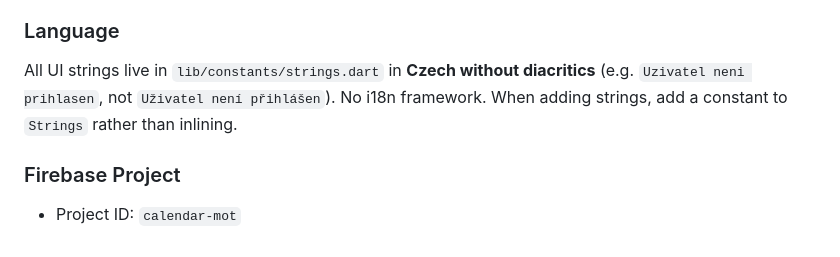
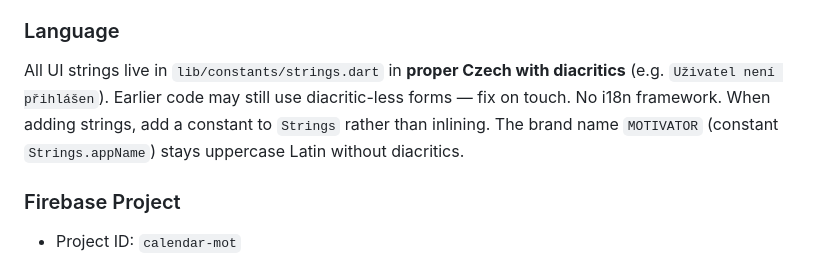
Before and after one commit to eidamos1/projekt, a Markdown page: projekt/productivity_app/CLAUDE.md, the part around the change. Drawn GitHub-style.

Commit message:
docs: update CLAUDE.md to reflect diacritics convention
The "Czech without diacritics" rule is reversed — UI strings now use
proper Czech orthography. Note the brand name MOTIVATOR stays uppercase
Latin without diacritics.

Co-Authored-By: Claude Opus 4.7 (1M context) <noreply@anthropic.com>

```diff
--- a/projekt/productivity_app/CLAUDE.md
+++ b/projekt/productivity_app/CLAUDE.md
@@ -97,7 +97,7 @@ taskCodes/{code}/    # Global index for confirm-flow lookup
 - Tasks color-coded by type: daily=blue, weekly=orange, monthly=purple.
 
 ### Language
-All UI strings live in `lib/constants/strings.dart` in **Czech without diacritics** (e.g. `Uzivatel neni prihlasen`, not `Uživatel není přihlášen`). No i18n framework. When adding strings, add a constant to `Strings` rather than inlining.
+All UI strings live in `lib/constants/strings.dart` in **proper Czech with diacritics** (e.g. `Uživatel není přihlášen`). Earlier code may still use diacritic-less forms — fix on touch. No i18n framework. When adding strings, add a constant to `Strings` rather than inlining. The brand name `MOTIVATOR` (constant `Strings.appName`) stays uppercase Latin without diacritics.
 
 ### Firebase Project
 - Project ID: `calendar-mot`
```
